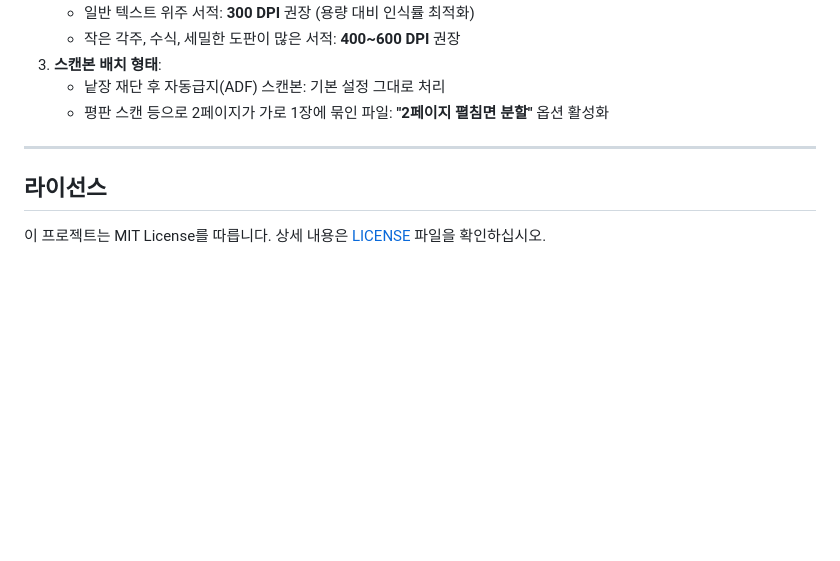
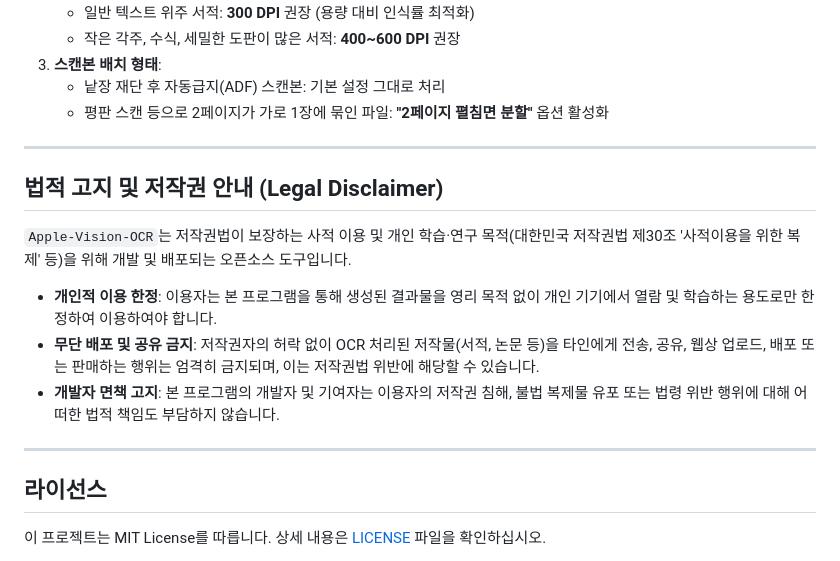
Before and after one commit to Junseung0526/Apple-Vision-OCR, a Markdown page: README.ko.md, the part around the change. GitHub-like rendering; blank space fills up the shorter version.

```diff
--- a/README.ko.md
+++ b/README.ko.md
@@ -236,6 +236,16 @@ Apple-Vision-OCR/
 
 ---
 
+## 법적 고지 및 저작권 안내 (Legal Disclaimer)
+
+`Apple-Vision-OCR`는 저작권법이 보장하는 사적 이용 및 개인 학습·연구 목적(대한민국 저작권법 제30조 '사적이용을 위한 복제' 등)을 위해 개발 및 배포되는 오픈소스 도구입니다.
+
+- **개인적 이용 한정**: 이용자는 본 프로그램을 통해 생성된 결과물을 영리 목적 없이 개인 기기에서 열람 및 학습하는 용도로만 한정하여 이용하여야 합니다.
+- **무단 배포 및 공유 금지**: 저작권자의 허락 없이 OCR 처리된 저작물(서적, 논문 등)을 타인에게 전송, 공유, 웹상 업로드, 배포 또는 판매하는 행위는 엄격히 금지되며, 이는 저작권법 위반에 해당할 수 있습니다.
+- **개발자 면책 고지**: 본 프로그램의 개발자 및 기여자는 이용자의 저작권 침해, 불법 복제물 유포 또는 법령 위반 행위에 대해 어떠한 법적 책임도 부담하지 않습니다.
+
+---
+
 ## 라이선스
 
 이 프로젝트는 MIT License를 따릅니다. 상세 내용은 [LICENSE](LICENSE) 파일을 확인하십시오.
```
Also changed, not shown: README.md (+10 -0 lines).
